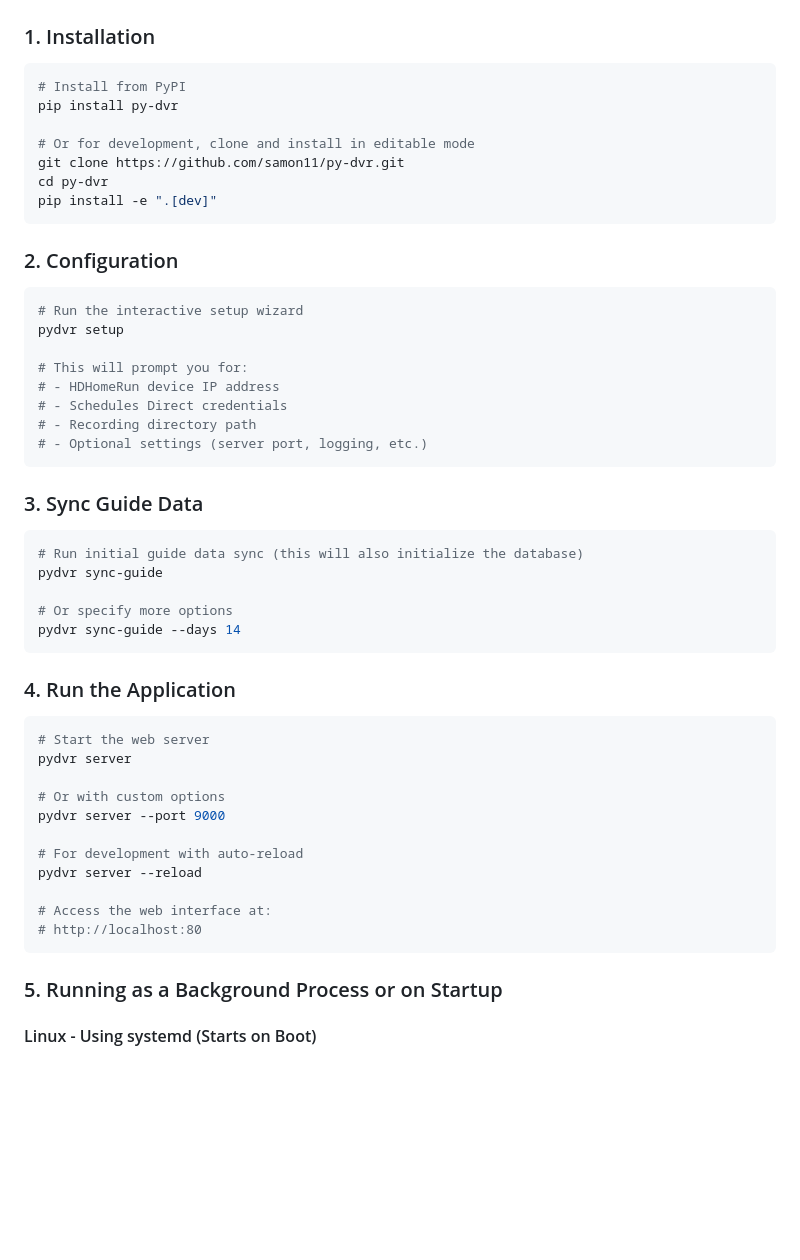
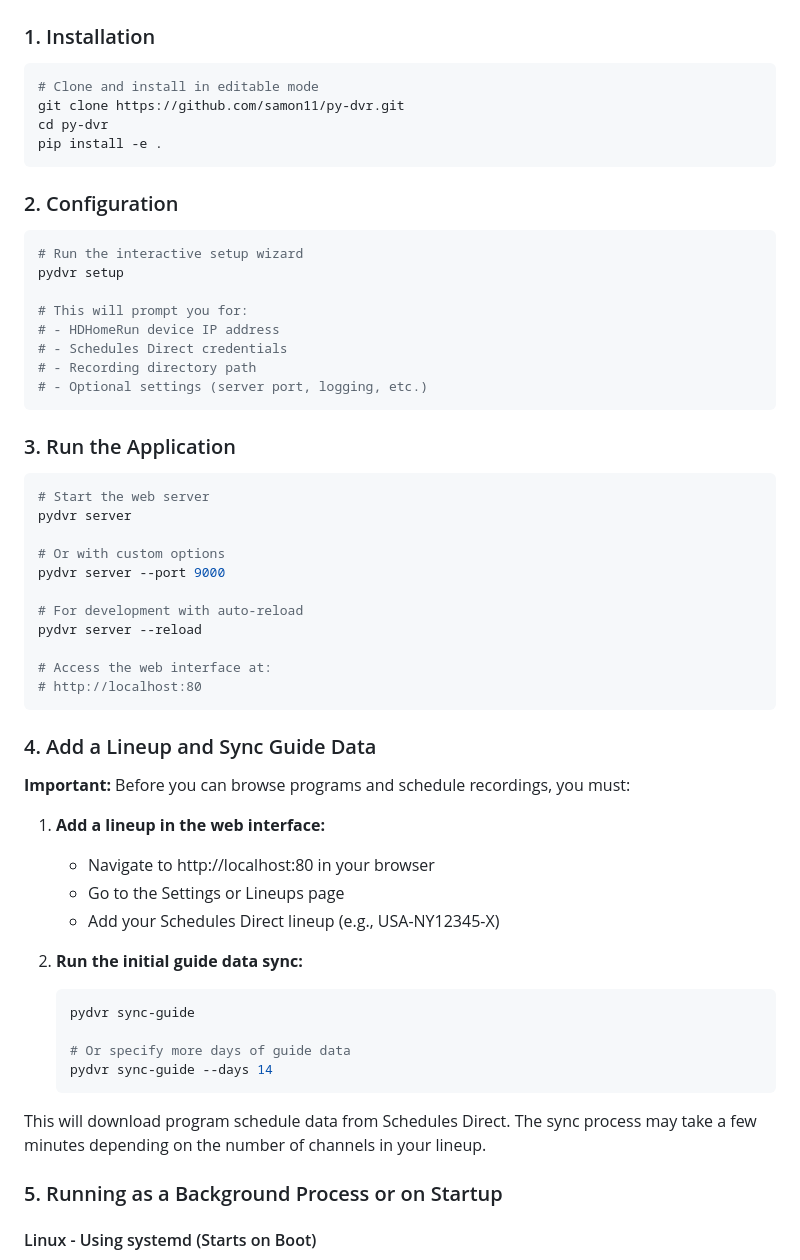
Before and after one commit to samon11/py-dvr, a Markdown page: README.md, the part around the change. Rendered like a GitHub page; blank space fills up the shorter version.

Commit message:
docs: update installation and configuration instructions in README

````diff
--- a/README.md
+++ b/README.md
@@ -24,13 +24,10 @@ A web-based DVR management interface for HDHomeRun network TV tuner devices. Sch
 ### 1. Installation
 
 ```bash
-# Install from PyPI
-pip install py-dvr
-
-# Or for development, clone and install in editable mode
+# Clone and install in editable mode
 git clone https://github.com/samon11/py-dvr.git
 cd py-dvr
-pip install -e ".[dev]"
+pip install -e .
 ```
 
 ### 2. Configuration
@@ -46,17 +43,7 @@ pydvr setup
 # - Optional settings (server port, logging, etc.)
 ```
 
-### 3. Sync Guide Data
-
-```bash
-# Run initial guide data sync (this will also initialize the database)
-pydvr sync-guide
-
-# Or specify more options
-pydvr sync-guide --days 14
-```
-
-### 4. Run the Application
+### 3. Run the Application
 
 ```bash
 # Start the web server
@@ -71,6 +58,25 @@ pydvr server --reload
 # Access the web interface at:
 # http://localhost:80
 ```
+
+### 4. Add a Lineup and Sync Guide Data
+
+**Important:** Before you can browse programs and schedule recordings, you must:
+
+1. **Add a lineup in the web interface:**
+   - Navigate to http://localhost:80 in your browser
+   - Go to the Settings or Lineups page
+   - Add your Schedules Direct lineup (e.g., USA-NY12345-X)
+
+2. **Run the initial guide data sync:**
+   ```bash
+   pydvr sync-guide
+
+   # Or specify more days of guide data
+   pydvr sync-guide --days 14
+   ```
+
+This will download program schedule data from Schedules Direct. The sync process may take a few minutes depending on the number of channels in your lineup.
 
 ### 5. Running as a Background Process or on Startup
 
````
